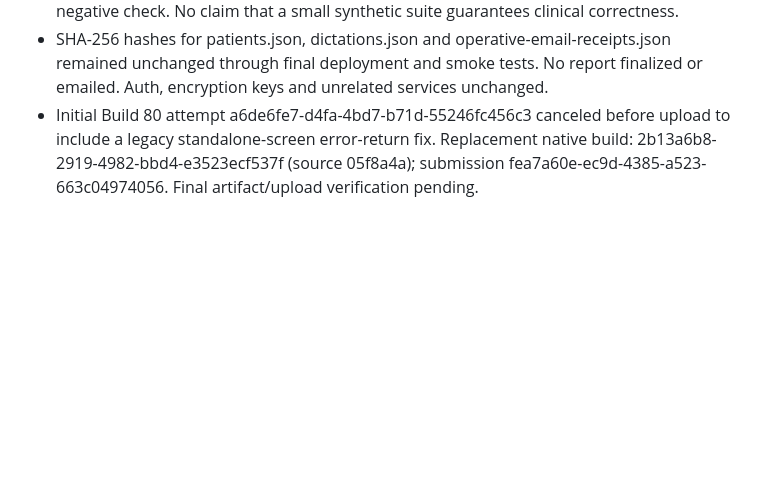
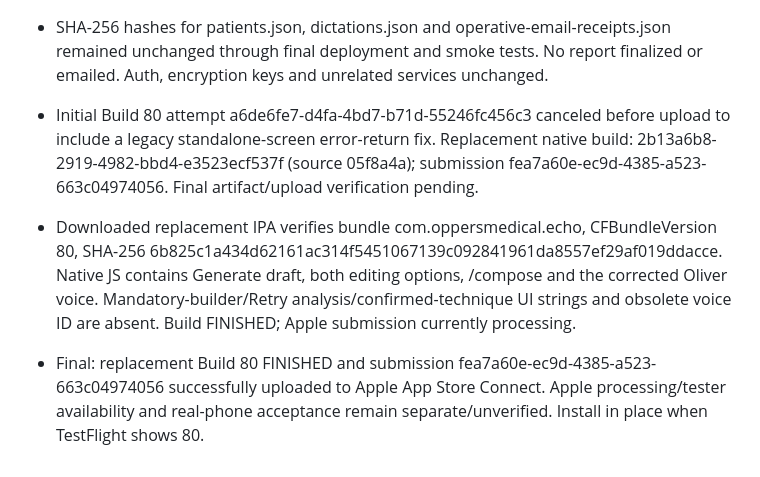
Before and after one commit to aalami5/echo-app, a Markdown page: docs/changes/build-80-draft-first.md, the part around the change. Drawn GitHub-style; blank space fills up the shorter version.

Commit message:
Record verified Build 80 artifact and successful Apple upload

```diff
--- a/docs/changes/build-80-draft-first.md
+++ b/docs/changes/build-80-draft-first.md
@@ -28,3 +28,7 @@ Restart only com.echo.patient-sync with the existing environment/encryption key.
 - Manual narrative review caught undocumented positioning/prep boilerplate in one early synthetic draft. Tightened the direct prompt explicitly (no extra call or checklist) and expanded live checks; all six synthetic cases passed again, including the routine-boilerplate negative check. No claim that a small synthetic suite guarantees clinical correctness.
 - SHA-256 hashes for patients.json, dictations.json and operative-email-receipts.json remained unchanged through final deployment and smoke tests. No report finalized or emailed. Auth, encryption keys and unrelated services unchanged.
 - Initial Build 80 attempt a6de6fe7-d4fa-4bd7-b71d-55246fc456c3 canceled before upload to include a legacy standalone-screen error-return fix. Replacement native build: 2b13a6b8-2919-4982-bbd4-e3523ecf537f (source 05f8a4a); submission fea7a60e-ec9d-4385-a523-663c04974056. Final artifact/upload verification pending.
+
+- Downloaded replacement IPA verifies bundle com.oppersmedical.echo, CFBundleVersion 80, SHA-256 6b825c1a434d62161ac314f5451067139c092841961da8557ef29af019ddacce. Native JS contains Generate draft, both editing options, /compose and the corrected Oliver voice. Mandatory-builder/Retry analysis/confirmed-technique UI strings and obsolete voice ID are absent. Build FINISHED; Apple submission currently processing.
+
+- Final: replacement Build 80 FINISHED and submission fea7a60e-ec9d-4385-a523-663c04974056 successfully uploaded to Apple App Store Connect. Apple processing/tester availability and real-phone acceptance remain separate/unverified. Install in place when TestFlight shows 80.
```
